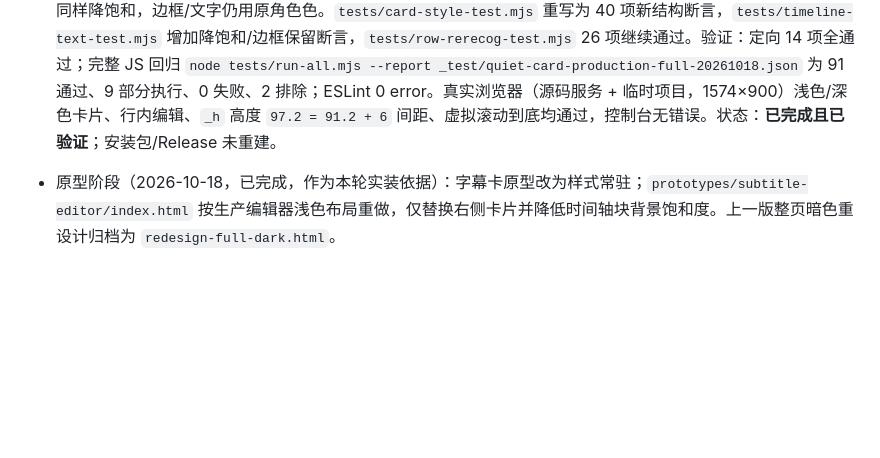
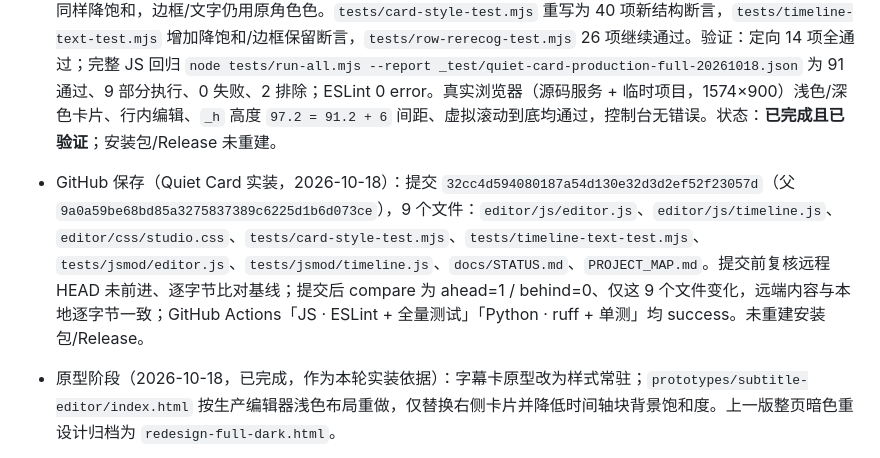
Before and after one commit to EndiVee233/SubFabric, a Markdown page: docs/STATUS.md, the part around the change. GitHub-like rendering; blank space fills up the shorter version.

Commit message:
docs(状态): 记录 Quiet Card 实装提交与 CI 通过

```diff
--- a/docs/STATUS.md
+++ b/docs/STATUS.md
@@ -1,6 +1,8 @@
 # 项目当前状态（唯一权威入口）
 
 - 当前任务（2026-10-18）：将字幕列表 Quiet Card 与时间轴字幕块降饱和**实装到生产编辑器**，**已完成且已验证**。`editor/js/editor.js` 的 `_cardHtml` 改为角色名 + 常驻样式 + 中英正文的 Quiet Card；正文显示时用 `cardDisplayL1` 去掉行首 `[角色名]`，行内编辑仍读 `item.l1` 并保留角色标签。保留 `.cc-times/.cc-body/.cc-l1/.cc-l2/.cc-left-stack/.cc-rerecog` 等既有结构和事件委托；新增 `.cc-role/.cc-style/.cc-playing/.cc-warn`。`editor/css/studio.css` 末端新增生产卡片段，按 `body[data-theme=light]` 与深色分别给 `--cc-*` 变量，卡片左条取角色色、样式标签常驻、播放/选中/低置信/异常状态齐全，UWP 保留 4px 圆角；隐藏测量容器 `.cue-measure` 复用同一套规则，保证虚拟滚动高度一致；行内编辑框同步新左列宽度和主题表面。`editor/js/timeline.js` 新增 `mutedHex()`，字幕块背景按角色色混入 62% 中性灰（fill alpha 0.24），窄块 run 同样降饱和，边框/文字仍用原角色色。`tests/card-style-test.mjs` 重写为 40 项新结构断言，`tests/timeline-text-test.mjs` 增加降饱和/边框保留断言，`tests/row-rerecog-test.mjs` 26 项继续通过。验证：定向 14 项全通过；完整 JS 回归 `node tests/run-all.mjs --report _test/quiet-card-production-full-20261018.json` 为 91 通过、9 部分执行、0 失败、2 排除；ESLint 0 error。真实浏览器（源码服务 + 临时项目，1574×900）浅色/深色卡片、行内编辑、`_h` 高度 `97.2 = 91.2 + 6` 间距、虚拟滚动到底均通过，控制台无错误。状态：**已完成且已验证**；安装包/Release 未重建。
+
+- GitHub 保存（Quiet Card 实装，2026-10-18）：提交 `32cc4d594080187a54d130e32d3d2ef52f23057d`（父 `9a0a59be68bd85a3275837389c6225d1b6d073ce`），9 个文件：`editor/js/editor.js`、`editor/js/timeline.js`、`editor/css/studio.css`、`tests/card-style-test.mjs`、`tests/timeline-text-test.mjs`、`tests/jsmod/editor.js`、`tests/jsmod/timeline.js`、`docs/STATUS.md`、`PROJECT_MAP.md`。提交前复核远程 HEAD 未前进、逐字节比对基线；提交后 compare 为 ahead=1 / behind=0、仅这 9 个文件变化，远端内容与本地逐字节一致；GitHub Actions「JS · ESLint + 全量测试」「Python · ruff + 单测」均 success。未重建安装包/Release。
 
 - 原型阶段（2026-10-18，已完成，作为本轮实装依据）：字幕卡原型改为样式常驻；`prototypes/subtitle-editor/index.html` 按生产编辑器浅色布局重做，仅替换右侧卡片并降低时间轴块背景饱和度。上一版整页暗色重设计归档为 `redesign-full-dark.html`。
 
```
